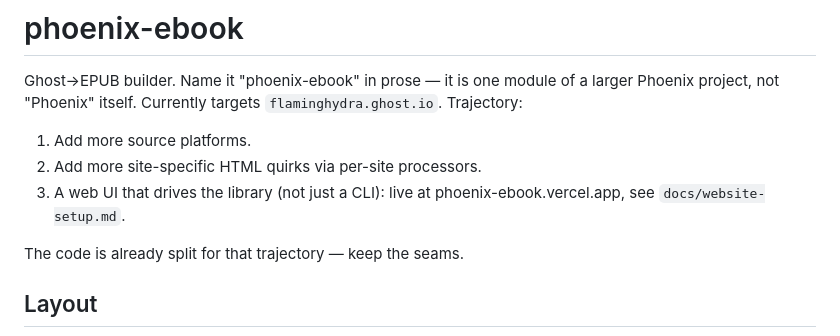
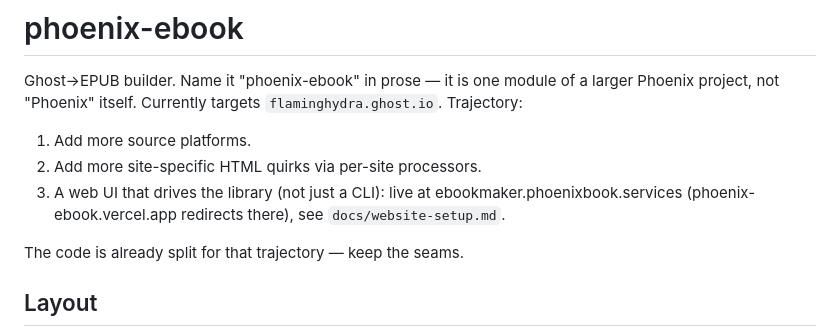
Before and after one commit to brickhousecoop/phoenix-ebook, a Markdown page: CLAUDE.md, the part around the change. GitHub-like rendering.

```diff
--- a/CLAUDE.md
+++ b/CLAUDE.md
@@ -3,7 +3,7 @@
 Ghost→EPUB builder. Name it "phoenix-ebook" in prose — it is one module of a larger Phoenix project, not "Phoenix" itself. Currently targets `flaminghydra.ghost.io`. Trajectory:
 1. Add more source platforms.
 2. Add more site-specific HTML quirks via per-site processors.
-3. A web UI that drives the library (not just a CLI): live at phoenix-ebook.vercel.app, see `docs/website-setup.md`.
+3. A web UI that drives the library (not just a CLI): live at ebookmaker.phoenixbook.services (phoenix-ebook.vercel.app redirects there), see `docs/website-setup.md`.
 
 The code is already split for that trajectory — keep the seams.
 
```
Also changed, not shown: README.md (+1 -1 lines), docs/website-setup.md (+2 -2 lines).
